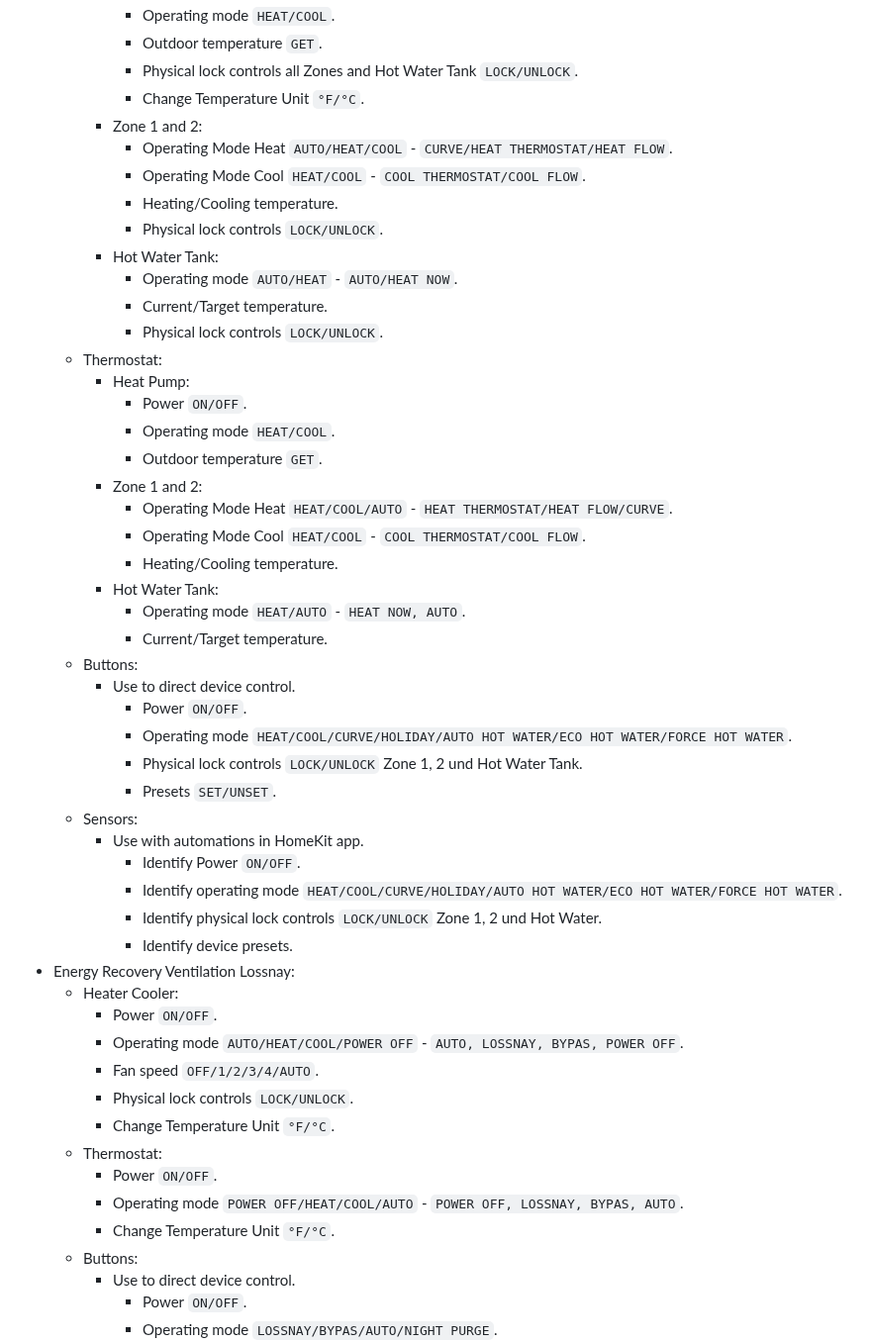
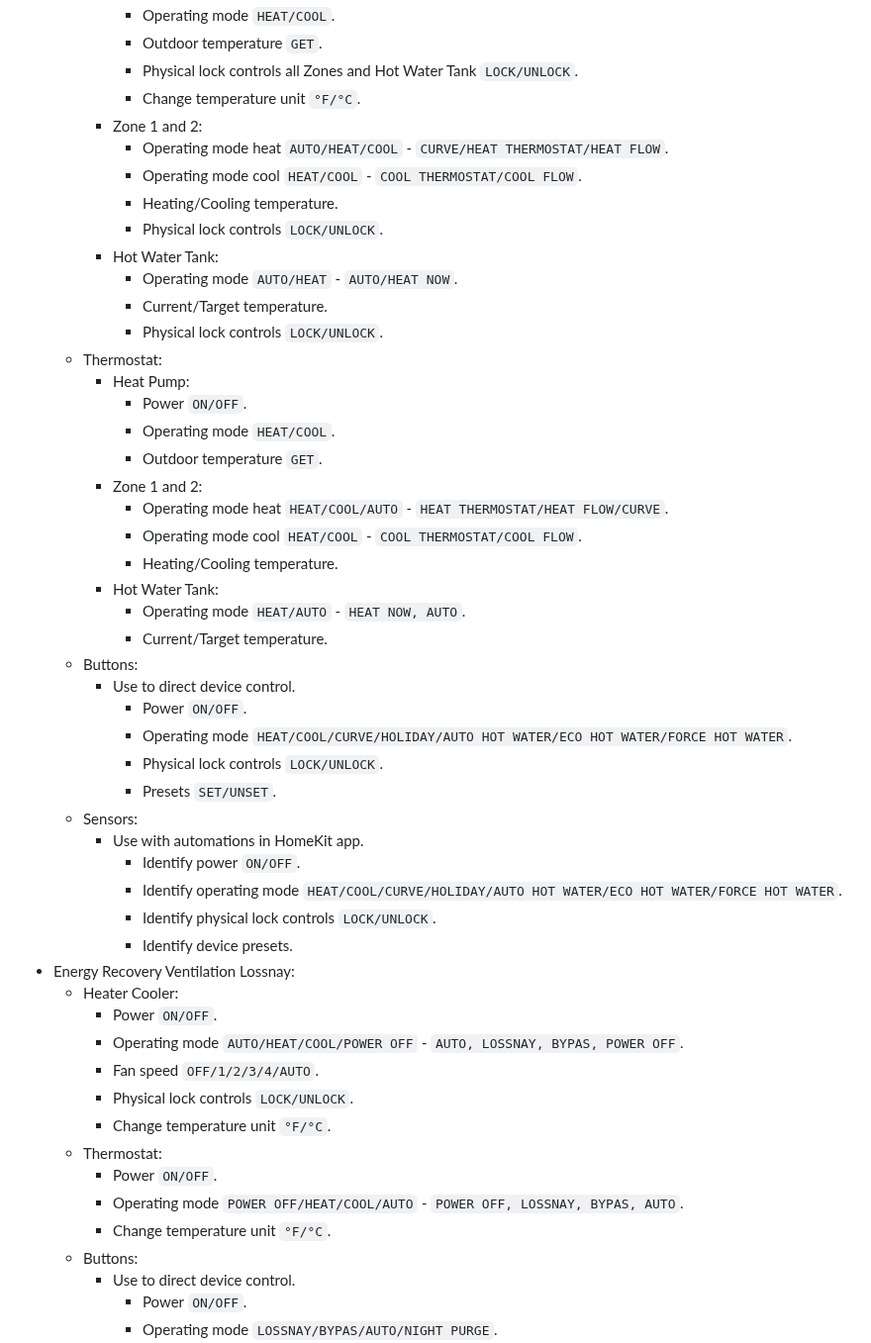
Before and after one commit to grzegorz914/homebridge-melcloud-control, a Markdown page: README.md, the part around one of its changes. Shown at 99% size. GitHub-like rendering.

```diff
--- a/README.md
+++ b/README.md
@@ -76,10 +76,10 @@ Homebridge plugin for Air Conditioner, Heat Pump and Energy Recovery Ventilation
       * Operating mode `HEAT/COOL`.
       * Outdoor temperature `GET`.
       * Physical lock controls all Zones and Hot Water Tank `LOCK/UNLOCK`.
-      * Change Temperature Unit `°F/°C`.
+      * Change temperature unit `°F/°C`.
     * Zone 1 and 2:
-      * Operating Mode Heat `AUTO/HEAT/COOL` - `CURVE/HEAT THERMOSTAT/HEAT FLOW`.
-      * Operating Mode Cool `HEAT/COOL` - `COOL THERMOSTAT/COOL FLOW`.
+      * Operating mode heat `AUTO/HEAT/COOL` - `CURVE/HEAT THERMOSTAT/HEAT FLOW`.
+      * Operating mode cool `HEAT/COOL` - `COOL THERMOSTAT/COOL FLOW`.
       * Heating/Cooling temperature.
       * Physical lock controls `LOCK/UNLOCK`.
     * Hot Water Tank:
@@ -92,8 +92,8 @@ Homebridge plugin for Air Conditioner, Heat Pump and Energy Recovery Ventilation
       * Operating mode `HEAT/COOL`.
       * Outdoor temperature `GET`.
     * Zone 1 and 2:
-      * Operating Mode Heat `HEAT/COOL/AUTO` - `HEAT THERMOSTAT/HEAT FLOW/CURVE`.
-      * Operating Mode Cool `HEAT/COOL` - `COOL THERMOSTAT/COOL FLOW`.
+      * Operating mode heat `HEAT/COOL/AUTO` - `HEAT THERMOSTAT/HEAT FLOW/CURVE`.
+      * Operating mode cool `HEAT/COOL` - `COOL THERMOSTAT/COOL FLOW`.
       * Heating/Cooling temperature.
     * Hot Water Tank:
       * Operating mode `HEAT/AUTO` - `HEAT NOW, AUTO`.
@@ -102,13 +102,13 @@ Homebridge plugin for Air Conditioner, Heat Pump and Energy Recovery Ventilation
     * Use to direct device control.
       * Power `ON/OFF`.
       * Operating mode `HEAT/COOL/CURVE/HOLIDAY/AUTO HOT WATER/ECO HOT WATER/FORCE HOT WATER`.
-      * Physical lock controls `LOCK/UNLOCK` Zone 1, 2 und Hot Water Tank.
+      * Physical lock controls `LOCK/UNLOCK`.
       * Presets `SET/UNSET`.
   * Sensors:
     * Use with automations in HomeKit app.
-      * Identify Power `ON/OFF`.
+      * Identify power `ON/OFF`.
       * Identify operating mode `HEAT/COOL/CURVE/HOLIDAY/AUTO HOT WATER/ECO HOT WATER/FORCE HOT WATER`.
-      * Identify physical lock controls `LOCK/UNLOCK` Zone 1, 2 und Hot Water.
+      * Identify physical lock controls `LOCK/UNLOCK`.
       * Identify device presets.
 * Energy Recovery Ventilation Lossnay:
   * Heater Cooler:
@@ -116,11 +116,11 @@ Homebridge plugin for Air Conditioner, Heat Pump and Energy Recovery Ventilation
     * Operating mode `AUTO/HEAT/COOL/POWER OFF` - `AUTO, LOSSNAY, BYPAS, POWER OFF`.
     * Fan speed `OFF/1/2/3/4/AUTO`.
     * Physical lock controls `LOCK/UNLOCK`.
-    * Change Temperature Unit `°F/°C`.
+    * Change temperature unit `°F/°C`.
   * Thermostat:
     * Power `ON/OFF`.
     * Operating mode `POWER OFF/HEAT/COOL/AUTO` - `POWER OFF, LOSSNAY, BYPAS, AUTO`.
-    * Change Temperature Unit `°F/°C`.
+    * Change temperature unit `°F/°C`.
   * Buttons:
     * Use to direct device control.
       * Power `ON/OFF`.
```
Also changed, not shown: other parts of README.md (+7 -7 lines).
